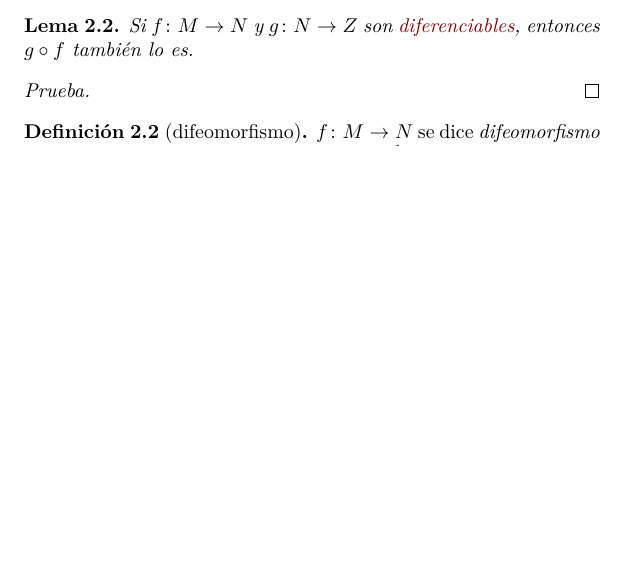
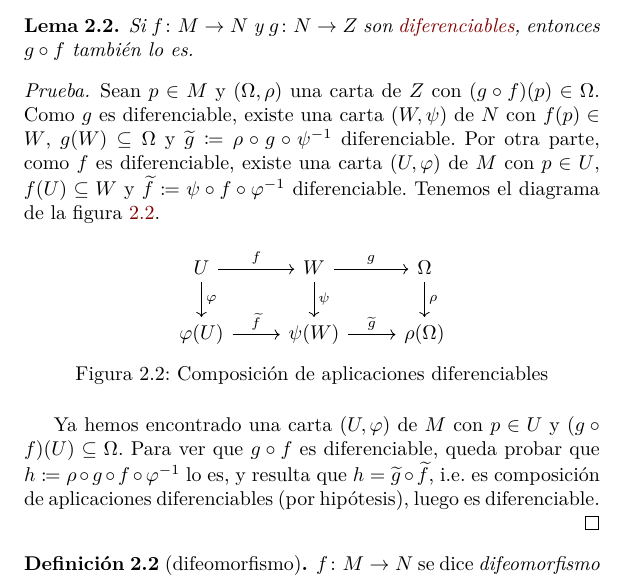
Before and after one commit to cruizh/vd, a LaTeX document (temas/02-aplicaciones.tex): part of page 2 of 4, cut so that both start at the same text, the shorter picture padded with empty space. Compiled offline with XeLaTeX.

Commit message:
Prueba del Lema 2.2

```diff
--- a/temas/02-aplicaciones.tex
+++ b/temas/02-aplicaciones.tex
@@ -56,7 +56,34 @@
 \end{lemma}
 
 \begin{proof}
-%TODO
+  Sean \(p \in M\) y \((\Omega,\rho)\) una carta de \(Z\) con \((g \circ f)(p)
+  \in \Omega\). Como \(g\) es diferenciable, existe una carta \((W,\psi)\) de
+  \(N\) con \(f(p) \in W\), \(g(W) \subseteq \Omega\) y \(\widetilde{g}
+  \coloneqq \rho \circ g \circ \psi^{-1}\) diferenciable. Por otra parte, como
+  \(f\) es diferenciable, existe una carta \((U,\varphi)\) de \(M\) con \(p \in
+  U\), \(f(U) \subseteq W\) y \(\widetilde{f} \coloneqq \psi \circ f \circ
+  \varphi^{-1}\) diferenciable. Tenemos el diagrama de la \cref{fig:comp-dif-cd}.
+
+  \begin{figure}[h]
+    \centering
+    \begin{tikzcd}
+      U \ar[d, "\varphi"] \ar[r, "f"] &
+      W \ar[d, "\psi"] \ar[r, "g"] &
+      \Omega \ar[d, "\rho"]\\
+      \varphi(U) \ar[r, "\widetilde{f}"] &
+      \psi(W) \ar[r, "\widetilde{g}"] &
+      \rho(\Omega)
+    \end{tikzcd}
+    \caption{Composición de aplicaciones diferenciables}
+    \label{fig:comp-dif-cd}
+  \end{figure}
+
+  Ya hemos encontrado una carta \((U,\varphi)\) de \(M\) con \(p \in U\) y \((g
+  \circ f)(U) \subseteq \Omega\).
+  Para ver que \(g \circ f\) es diferenciable, queda probar que
+  \(h \coloneqq \rho \circ g \circ f \circ \varphi^{-1}\) lo es, y resulta que
+  \(h = \widetilde{g} \circ \widetilde{f}\), i.e. es composición de aplicaciones
+  diferenciables (por hipótesis), luego es diferenciable.
 \end{proof}
 
 \begin{definition}[difeomorfismo]
```
